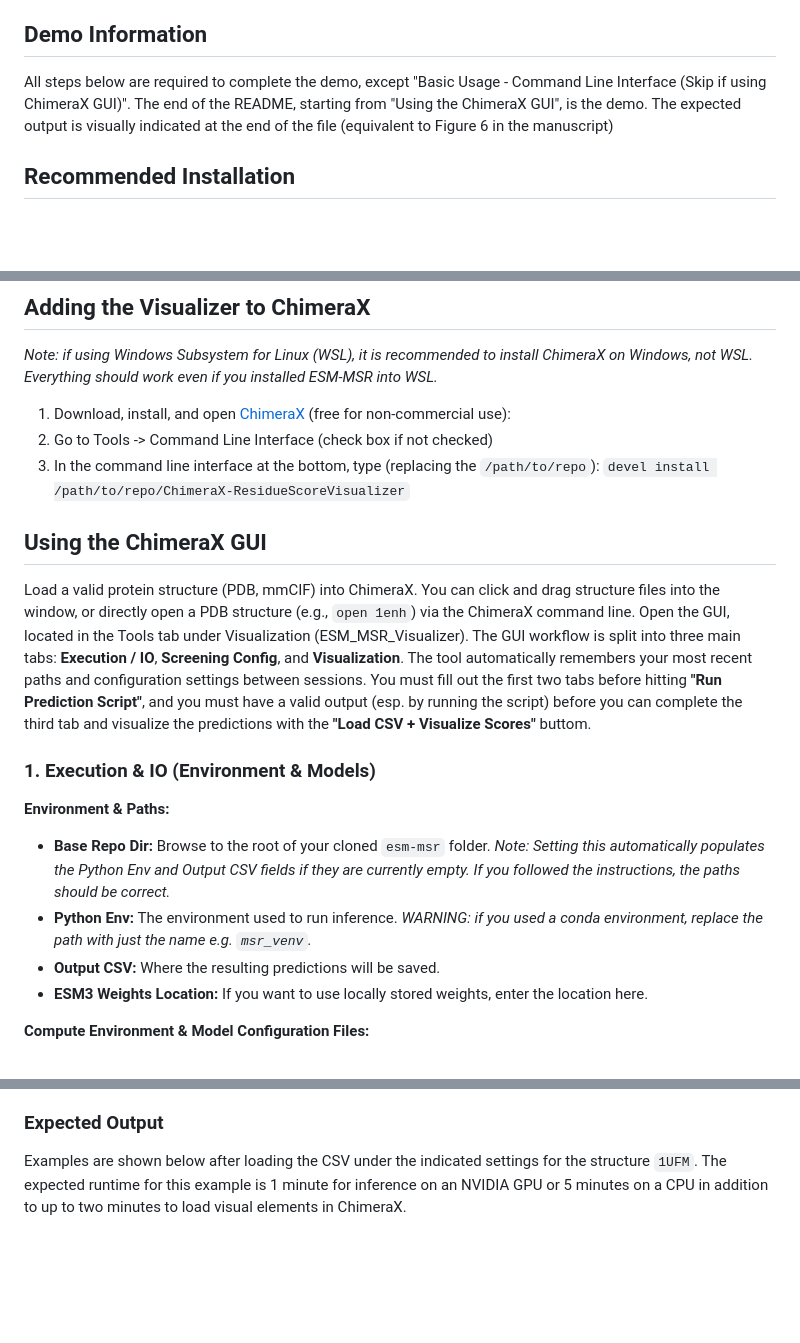
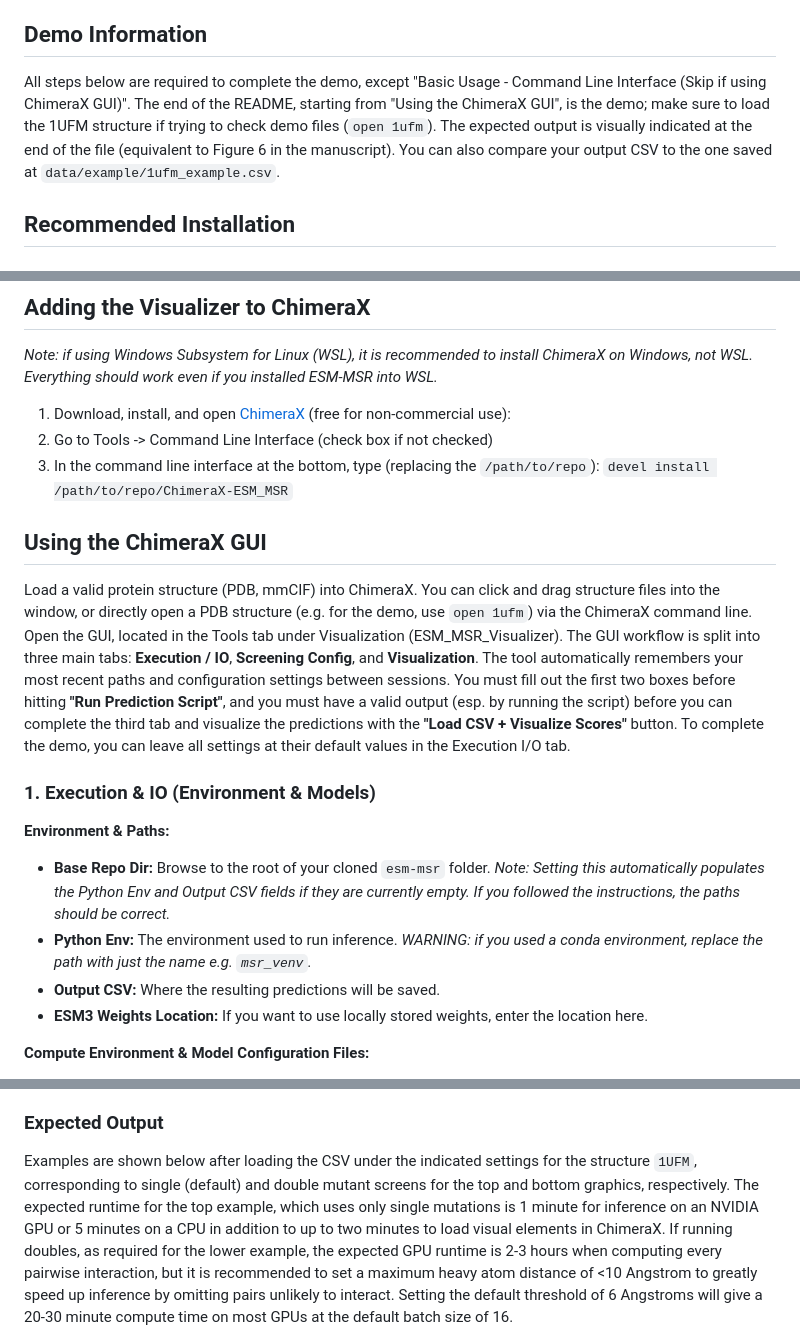
Before and after one commit to SKTeamLab/esm-msr, a Markdown page: README.md, 3 parts joined by grey strips. GitHub-like rendering; blank space fills up the shorter version.

```diff
--- a/README.md
+++ b/README.md
@@ -20,7 +20,7 @@ Installation time: 10 minutes to clone repository and setup virtual environment.
 
 ## Demo Information
 
-All steps below are required to complete the demo, except "Basic Usage - Command Line Interface (Skip if using ChimeraX GUI)". The end of the README, starting from "Using the ChimeraX GUI", is the demo. The expected output is visually indicated at the end of the file (equivalent to Figure 6 in the manuscript)
+All steps below are required to complete the demo, except "Basic Usage - Command Line Interface (Skip if using ChimeraX GUI)". The end of the README, starting from "Using the ChimeraX GUI", is the demo; make sure to load the 1UFM structure if trying to check demo files (`open 1ufm`). The expected output is visually indicated at the end of the file (equivalent to Figure 6 in the manuscript). You can also compare your output CSV to the one saved at `data/example/1ufm_example.csv`.
 
 ## Recommended Installation
 
@@ -99,11 +99,11 @@ Note that the model selected here is included in the repo due to its small size
 
 1. Download, install, and open [ChimeraX](https://www.cgl.ucsf.edu/chimerax/download.html) (free for non-commercial use):
 1. Go to Tools -> Command Line Interface (check box if not checked)
-2. In the command line interface at the bottom, type (replacing the `/path/to/repo`): `devel install /path/to/repo/ChimeraX-ResidueScoreVisualizer`
+2. In the command line interface at the bottom, type (replacing the `/path/to/repo`): `devel install /path/to/repo/ChimeraX-ESM_MSR`
 
 ## Using the ChimeraX GUI
 
-Load a valid protein structure (PDB, mmCIF) into ChimeraX. You can click and drag structure files into the window, or directly open a PDB structure (e.g., `open 1enh`) via the ChimeraX command line. Open the GUI, located in the Tools tab under Visualization (ESM_MSR_Visualizer). The GUI workflow is split into three main tabs: **Execution / IO**, **Screening Config**, and **Visualization**. The tool automatically remembers your most recent paths and configuration settings between sessions. You must fill out the first two tabs before hitting **"Run Prediction Script"**, and you must have a valid output (esp. by running the script) before you can complete the third tab and visualize the predictions with the **"Load CSV + Visualize Scores"** buttom.
+Load a valid protein structure (PDB, mmCIF) into ChimeraX. You can click and drag structure files into the window, or directly open a PDB structure (e.g. for the demo, use `open 1ufm`) via the ChimeraX command line. Open the GUI, located in the Tools tab under Visualization (ESM_MSR_Visualizer). The GUI workflow is split into three main tabs: **Execution / IO**, **Screening Config**, and **Visualization**. The tool automatically remembers your most recent paths and configuration settings between sessions. You must fill out the first two boxes before hitting **"Run Prediction Script"**, and you must have a valid output (esp. by running the script) before you can complete the third tab and visualize the predictions with the **"Load CSV + Visualize Scores"** button. To complete the demo, you can leave all settings at their default values in the Execution I/O tab.
 
 ### 1. Execution & IO (Environment & Models)
 
@@ -112,7 +112,6 @@ Load a valid protein structure (PDB, mmCIF) into ChimeraX. You can click and dra
 * **Python Env:** The environment used to run inference. *WARNING: if you used a conda environment, replace the path with just the name e.g. `msr_venv`.*
 * **Output CSV:** Where the resulting predictions will be saved.
 * **ESM3 Weights Location:** If you want to use locally stored weights, enter the location here.
-
 
 **Compute Environment & Model Configuration Files:**
 * **Compute Device & Batch Size:** Select your hardware (`cuda`, `mps`, `cpu`) and batch size. Lower the batch size if you encounter CUDA Out-Of-Memory (OOM) errors. Use `cpu` unless you configured CUDA during setup and have an Nvidia GPU.
@@ -185,6 +184,6 @@ When using the default styling (leaving the Mut Color blank), the visualizer gen
 
 ### Expected Output
 
-Examples are shown below after loading the CSV under the indicated settings for the structure `1UFM`. The expected runtime for this example is 1 minute for inference on an NVIDIA GPU or 5 minutes on a CPU in addition to up to two minutes to load visual elements in ChimeraX.
+Examples are shown below after loading the CSV under the indicated settings for the structure `1UFM`, corresponding to single (default) and double mutant screens for the top and bottom graphics, respectively. The expected runtime for the top example, which uses only single mutations is 1 minute for inference on an NVIDIA GPU or 5 minutes on a CPU in addition to up to two minutes to load visual elements in ChimeraX. If running doubles, as required for the lower example, the expected GPU runtime is 2-3 hours when computing every pairwise interaction, but it is recommended to set a maximum heavy atom distance of <10 Angstrom to greatly speed up inference by omitting pairs unlikely to interact. Setting the default threshold of 6 Angstroms will give a 20-30 minute compute time on most GPUs at the default batch size of 16.
 
 ![Alt text](_assets/tool_pub_alt.png)
```
